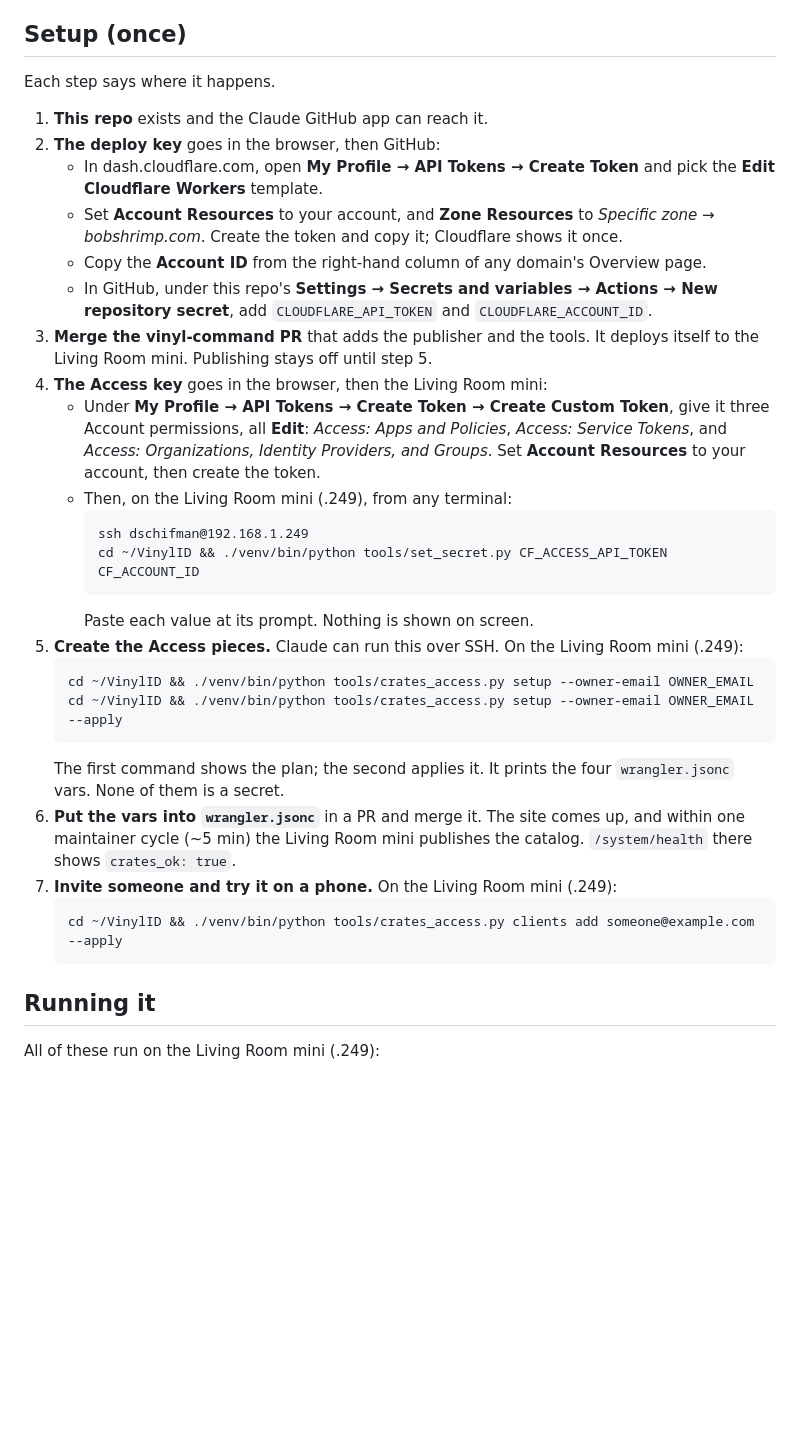
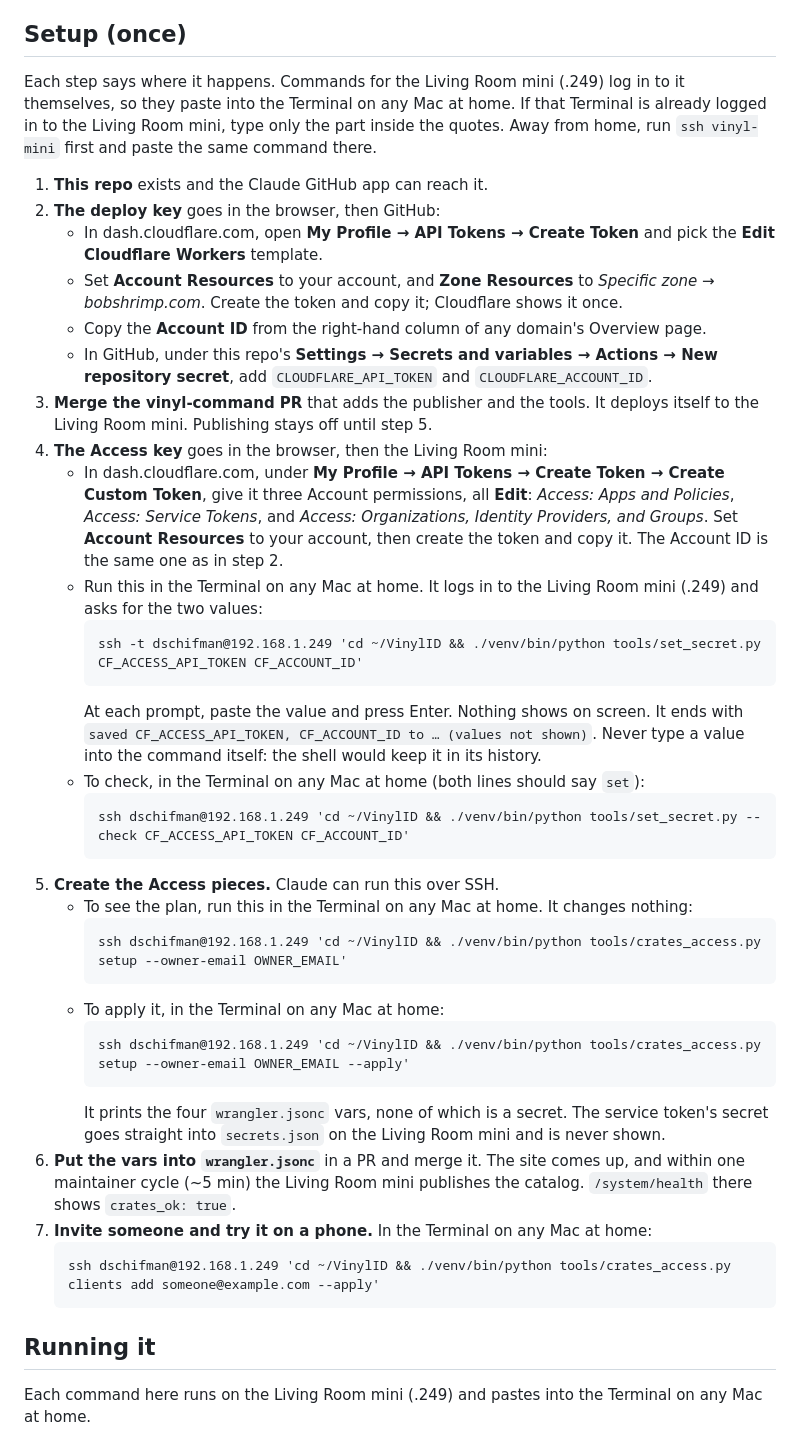
Before and after one commit to dschifman/vinyl-crates, a Markdown page: README.md, the part around one of its changes. Drawn GitHub-style; blank space fills up the shorter version.

Commit message:
README: every Living Room mini command pastes as-is and names its machine
Step 4 said "on the Living Room mini, from any terminal" over a block that
began with an ssh hop into it, and the owner got stuck there. Each command
is now one line with the hop built in, labelled with where to paste it, plus
a --check to confirm the keys were saved. The operations table becomes the
same kind of labelled blocks, and the health check is a real command
(tested on the Living Room mini). Docs only, so no version bump.

Co-Authored-By: Claude Opus 5.5 <noreply@anthropic.com>
Claude-Session: https://claude.ai/code/session_01LCjghk682zqG8zv4tXkjoY

````diff
--- a/README.md
+++ b/README.md
@@ -55,7 +55,10 @@ exists and runs `wrangler deploy`.
 
 ## Setup (once)
 
-Each step says where it happens.
+Each step says where it happens. Commands for the Living Room mini (.249) log in to it
+themselves, so they paste into the Terminal on any Mac at home. If that Terminal is
+already logged in to the Living Room mini, type only the part inside the quotes. Away from
+home, run `ssh vinyl-mini` first and paste the same command there.
 
 1. **This repo** exists and the Claude GitHub app can reach it.
 2. **The deploy key** goes in the browser, then GitHub:
@@ -69,33 +72,45 @@ Each step says where it happens.
 3. **Merge the vinyl-command PR** that adds the publisher and the tools. It deploys itself
    to the Living Room mini. Publishing stays off until step 5.
 4. **The Access key** goes in the browser, then the Living Room mini:
-   - Under **My Profile → API Tokens → Create Token → Create Custom Token**, give it three
-     Account permissions, all **Edit**: *Access: Apps and Policies*, *Access: Service
-     Tokens*, and *Access: Organizations, Identity Providers, and Groups*. Set **Account
-     Resources** to your account, then create the token.
-   - Then, on the Living Room mini (.249), from any terminal:
+   - In dash.cloudflare.com, under **My Profile → API Tokens → Create Token → Create Custom
+     Token**, give it three Account permissions, all **Edit**: *Access: Apps and
+     Policies*, *Access: Service Tokens*, and *Access: Organizations, Identity Providers,
+     and Groups*. Set **Account Resources** to your account, then create the token and
+     copy it. The Account ID is the same one as in step 2.
+   - Run this in the Terminal on any Mac at home. It logs in to the Living Room mini
+     (.249) and asks for the two values:
      ```
-     ssh dschifman@192.168.1.249
-     cd ~/VinylID && ./venv/bin/python tools/set_secret.py CF_ACCESS_API_TOKEN CF_ACCOUNT_ID
+     ssh -t dschifman@192.168.1.249 'cd ~/VinylID && ./venv/bin/python tools/set_secret.py CF_ACCESS_API_TOKEN CF_ACCOUNT_ID'
      ```
-     Paste each value at its prompt. Nothing is shown on screen.
-5. **Create the Access pieces.** Claude can run this over SSH. On the Living Room mini
-   (.249):
-   ```
-   cd ~/VinylID && ./venv/bin/python tools/crates_access.py setup --owner-email OWNER_EMAIL
-   cd ~/VinylID && ./venv/bin/python tools/crates_access.py setup --owner-email OWNER_EMAIL --apply
-   ```
-   The first command shows the plan; the second applies it. It prints the four
-   `wrangler.jsonc` vars. None of them is a secret.
+     At each prompt, paste the value and press Enter. Nothing shows on screen. It ends with
+     `saved CF_ACCESS_API_TOKEN, CF_ACCOUNT_ID to … (values not shown)`. Never type a value
+     into the command itself: the shell would keep it in its history.
+   - To check, in the Terminal on any Mac at home (both lines should say `set`):
+     ```
+     ssh dschifman@192.168.1.249 'cd ~/VinylID && ./venv/bin/python tools/set_secret.py --check CF_ACCESS_API_TOKEN CF_ACCOUNT_ID'
+     ```
+5. **Create the Access pieces.** Claude can run this over SSH.
+   - To see the plan, run this in the Terminal on any Mac at home. It changes nothing:
+     ```
+     ssh dschifman@192.168.1.249 'cd ~/VinylID && ./venv/bin/python tools/crates_access.py setup --owner-email OWNER_EMAIL'
+     ```
+   - To apply it, in the Terminal on any Mac at home:
+     ```
+     ssh dschifman@192.168.1.249 'cd ~/VinylID && ./venv/bin/python tools/crates_access.py setup --owner-email OWNER_EMAIL --apply'
+     ```
+     It prints the four `wrangler.jsonc` vars, none of which is a secret. The service
+     token's secret goes straight into `secrets.json` on the Living Room mini and is never
+     shown.
 6. **Put the vars into `wrangler.jsonc`** in a PR and merge it. The site comes up, and
    within one maintainer cycle (~5 min) the Living Room mini publishes the catalog.
    `/system/health` there shows `crates_ok: true`.
-7. **Invite someone and try it on a phone.** On the Living Room mini (.249):
+7. **Invite someone and try it on a phone.** In the Terminal on any Mac at home:
    ```
-   cd ~/VinylID && ./venv/bin/python tools/crates_access.py clients add someone@example.com --apply
+   ssh dschifman@192.168.1.249 'cd ~/VinylID && ./venv/bin/python tools/crates_access.py clients add someone@example.com --apply'
    ```
 
 ## Running it
 
-All of these run on the Living Room mini (.249):
+Each command here runs on the Living Room mini (.249) and pastes into the Terminal on any
+Mac at home.
 
````
Also changed, not shown: other parts of README.md (+28 -9 lines).
